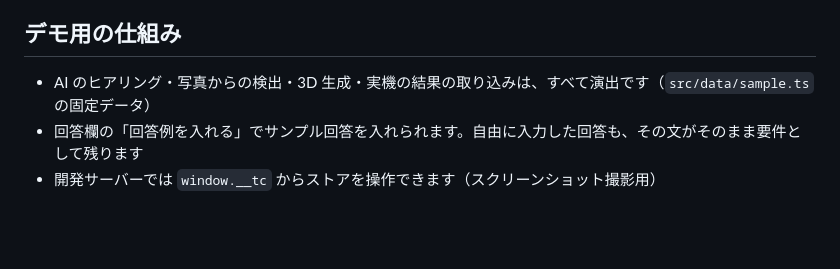
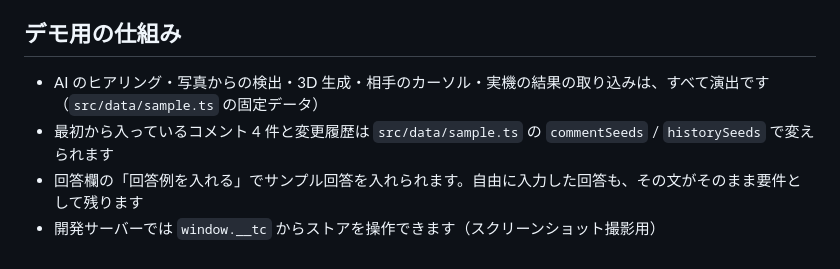
Before and after one commit to Okakenta123/okakenta, a Markdown page: testcourse/README.md, the part around one of its changes. GitHub-like rendering; blank space fills up the shorter version.

```diff
--- a/testcourse/README.md
+++ b/testcourse/README.md
@@ -143,6 +161,7 @@ export const renders = {
 
 ## デモ用の仕組み
 
-- AI のヒアリング・写真からの検出・3D 生成・実機の結果の取り込みは、すべて演出です（`src/data/sample.ts` の固定データ）
+- AI のヒアリング・写真からの検出・3D 生成・相手のカーソル・実機の結果の取り込みは、すべて演出です（`src/data/sample.ts` の固定データ）
+- 最初から入っているコメント 4 件と変更履歴は `src/data/sample.ts` の `commentSeeds` / `historySeeds` で変えられます
 - 回答欄の「回答例を入れる」でサンプル回答を入れられます。自由に入力した回答も、その文がそのまま要件として残ります
 - 開発サーバーでは `window.__tc` からストアを操作できます（スクリーンショット撮影用）
```
Also changed, not shown: other parts of testcourse/README.md (+27 -9 lines), testcourse/docs/step1-2.jpg, testcourse/docs/step2-sheet.jpg (added), testcourse/docs/step2.jpg, testcourse/docs/step3.jpg, 12 other files.
